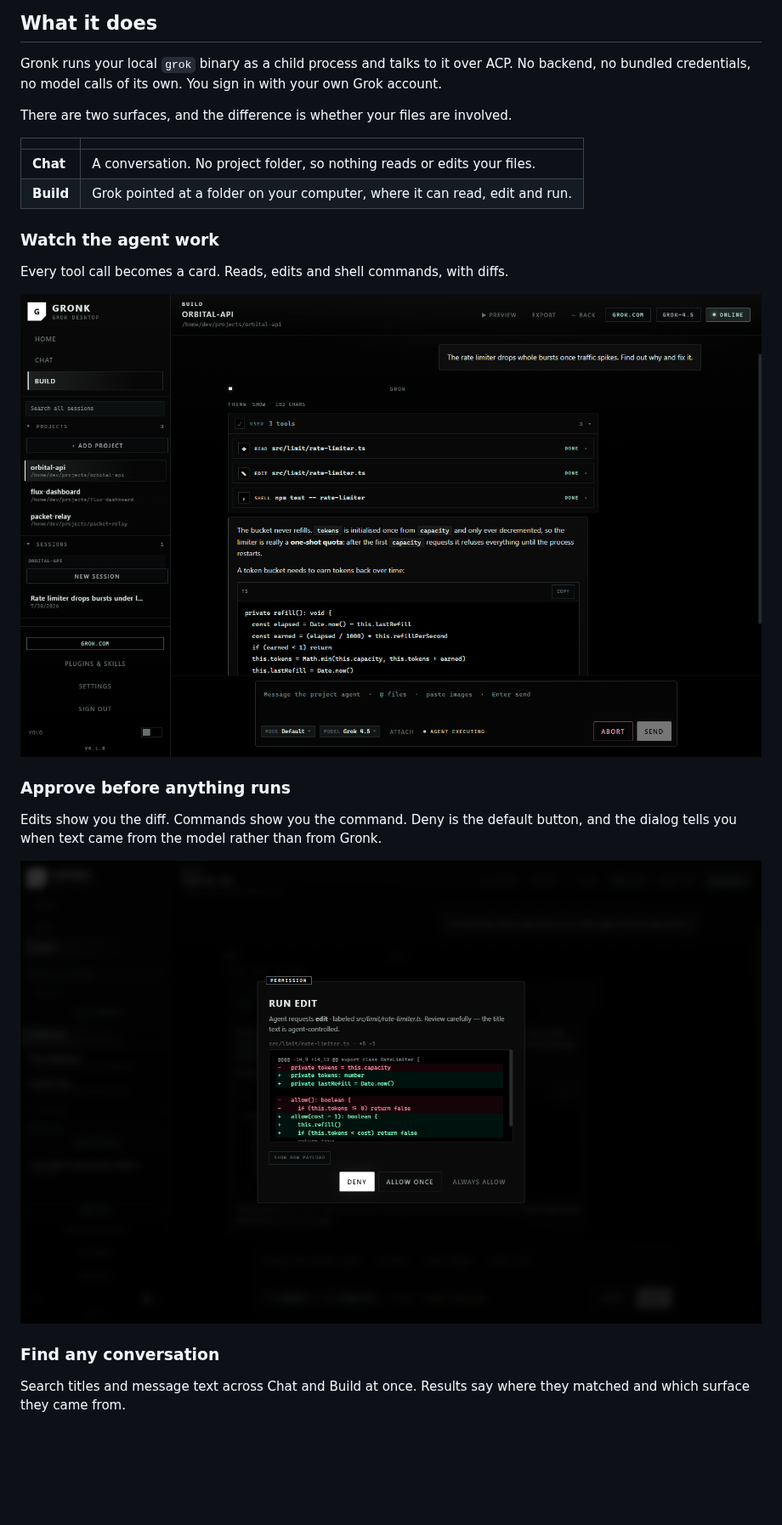
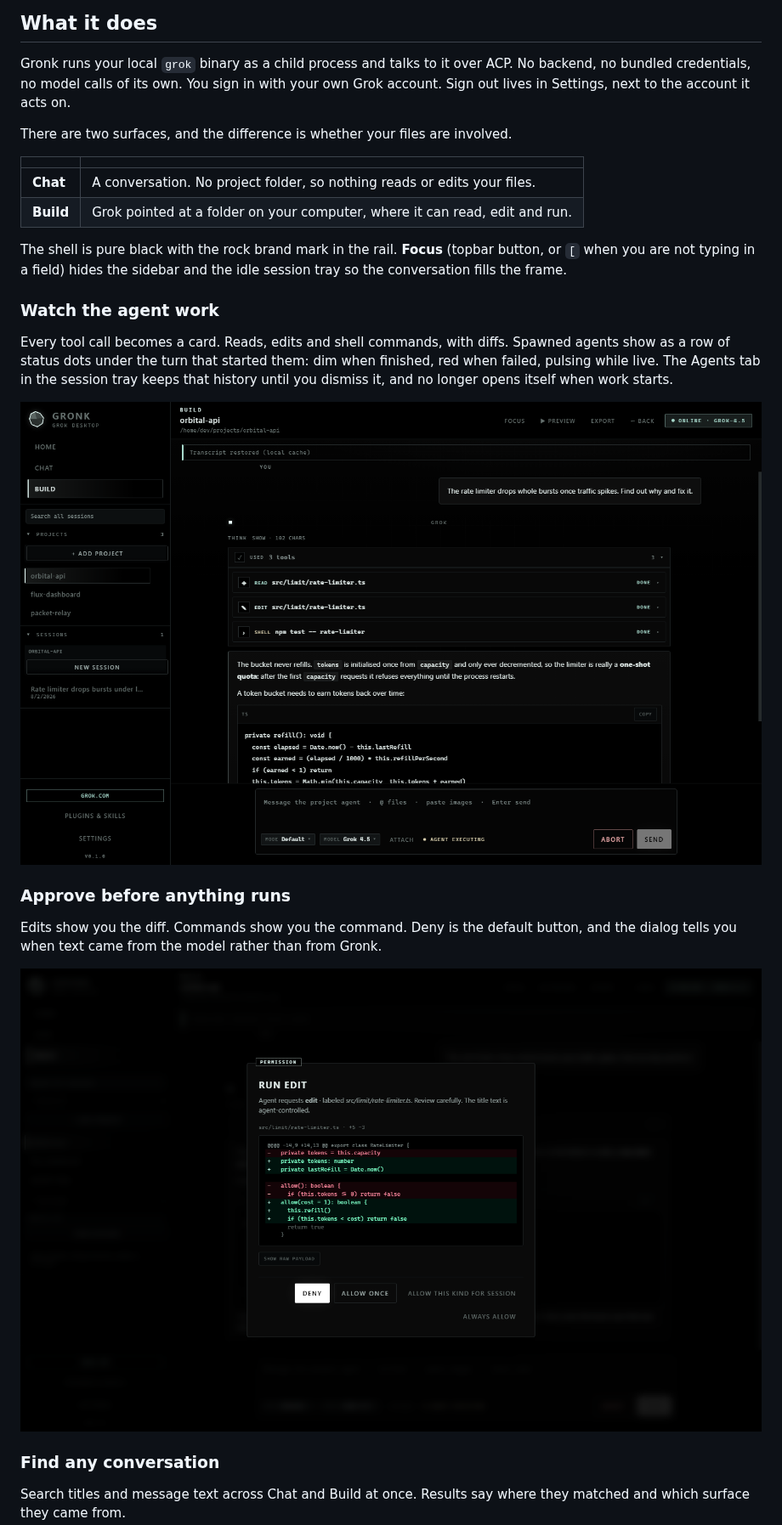
Before and after one commit to HesNotTheGuy/gronk, a Markdown page: README.md, the part around one of its changes. Shown at 85% size. GitHub-like rendering; pictures changed too: docs/images/build.png, docs/images/permission.png; blank space fills up the shorter version.

```diff
--- a/README.md
+++ b/README.md
@@ -43,7 +44,8 @@ intact, which is integrity rather than authorship.
 
 Gronk runs your local `grok` binary as a child process and talks to it over ACP.
 No backend, no bundled credentials, no model calls of its own. You sign in with
-your own Grok account.
+your own Grok account. Sign out lives in Settings, next to the account it acts
+on.
 
 There are two surfaces, and the difference is whether your files are involved.
 
@@ -52,7 +54,15 @@ There are two surfaces, and the difference is whether your files are involved.
 | **Chat** | A conversation. No project folder, so nothing reads or edits your files. |
 | **Build** | Grok pointed at a folder on your computer, where it can read, edit and run. |
 
+The shell is pure black with the rock brand mark in the rail. **Focus** (topbar
+button, or `[` when you are not typing in a field) hides the sidebar and the idle
+session tray so the conversation fills the frame.
+
 ### Watch the agent work
 
 Every tool call becomes a card. Reads, edits and shell commands, with diffs.
+Spawned agents show as a row of status dots under the turn that started them:
+dim when finished, red when failed, pulsing while live. The Agents tab in the
+session tray keeps that history until you dismiss it, and no longer opens itself
+when work starts.
 
```
Also changed, not shown: other parts of README.md (+11 -8 lines), docs/images/home.png, docs/images/plugins.png, docs/images/search.png, docs/images/skills.png.
